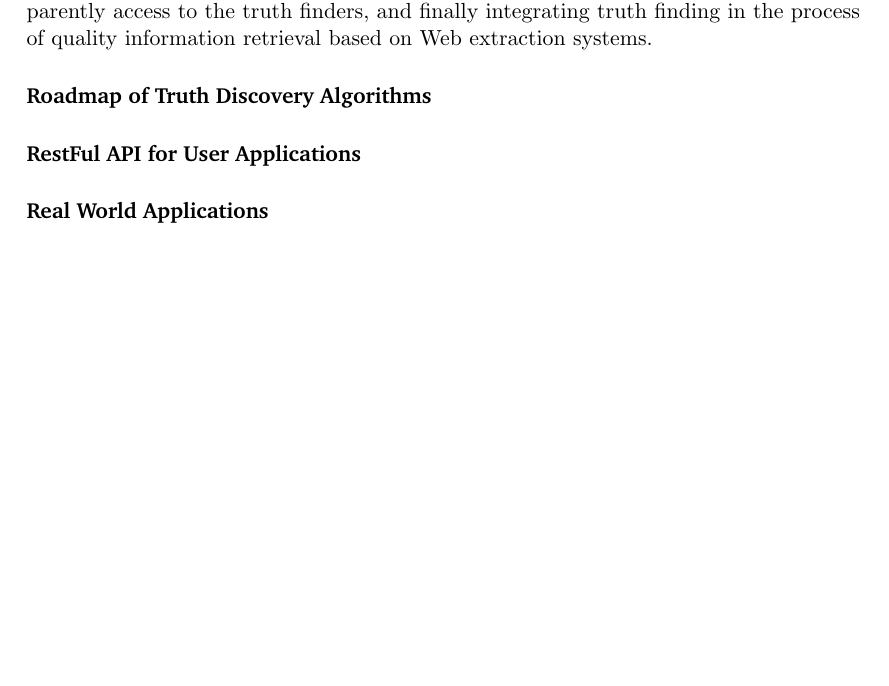
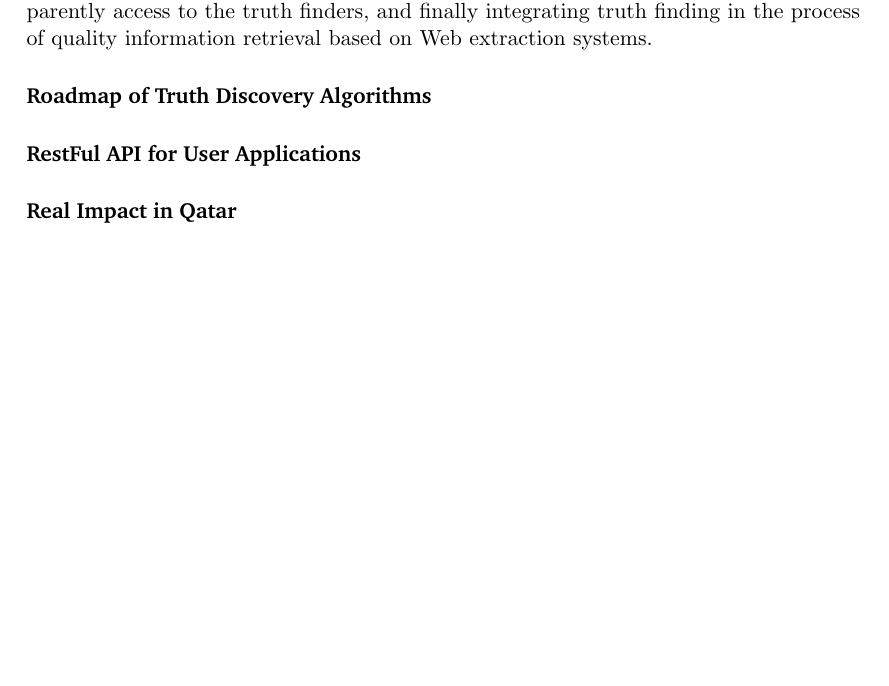
Before and after one commit to baalamine/qf-discoverings, a LaTeX document (ARC16/main.tex): part of the page, cut so that both start at the same text. Compiled offline with pdfLaTeX.

Commit message:
writing proposal for ARC16

```diff
--- a/ARC16/main.tex
+++ b/ARC16/main.tex
@@ -86,5 +86,5 @@
 
  \paragraph*{Roadmap of Truth Discovery Algorithms}
  \paragraph*{RestFul API for User Applications}
- \paragraph*{Real World Applications}
+ \paragraph*{Real Impact in Qatar}
 \end{document}
```
Also changed, not shown: ARC16/main.pdf.
